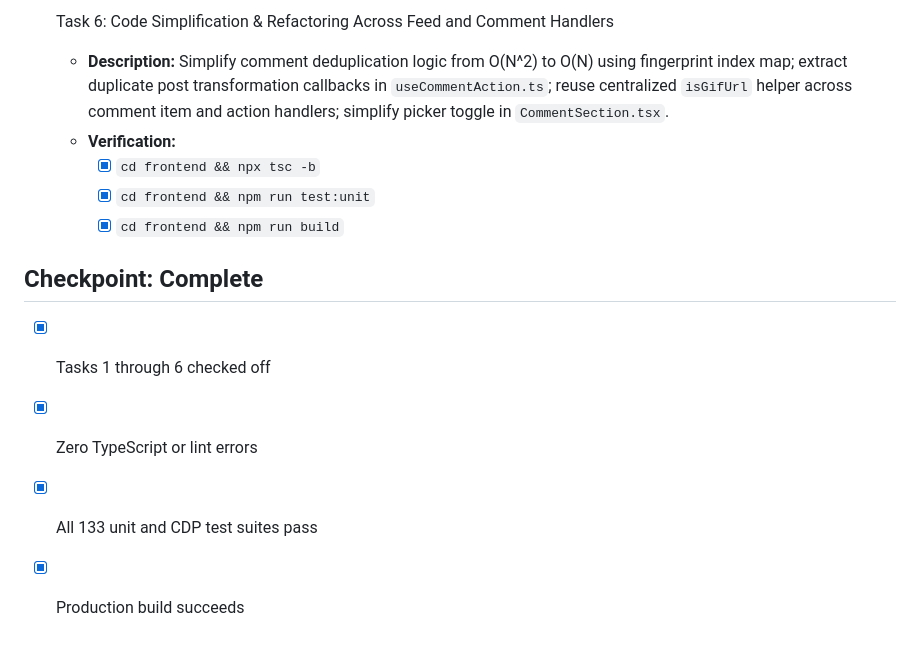
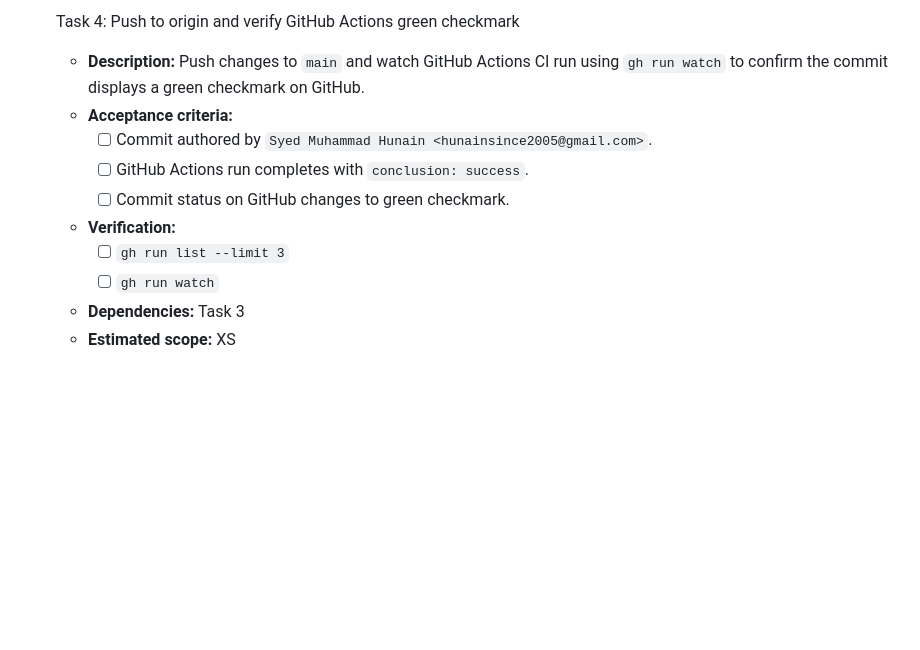
Before and after one commit to SyedMuhammadHunain/social-media-content-analytic-system, a Markdown page: tasks/todo.md, the part around one of its changes. Rendered like a GitHub page; blank space fills up the shorter version.

```diff
--- a/tasks/todo.md
+++ b/tasks/todo.md
@@ -50,13 +41,12 @@ Plan: `tasks/plan.md`
 
-- [x] Task 6: Code Simplification & Refactoring Across Feed and Comment Handlers
-  - **Description:** Simplify comment deduplication logic from O(N^2) to O(N) using fingerprint index map; extract duplicate post transformation callbacks in `useCommentAction.ts`; reuse centralized `isGifUrl` helper across comment item and action handlers; simplify picker toggle in `CommentSection.tsx`.
+- [ ] Task 4: Push to origin and verify GitHub Actions green checkmark
+  - **Description:** Push changes to `main` and watch GitHub Actions CI run using `gh run watch` to confirm the commit displays a green checkmark on GitHub.
+  - **Acceptance criteria:**
+    - [ ] Commit authored by `Syed Muhammad Hunain <hunainsince2005@gmail.com>`.
+    - [ ] GitHub Actions run completes with `conclusion: success`.
+    - [ ] Commit status on GitHub changes to green checkmark.
   - **Verification:**
-    - [x] `cd frontend && npx tsc -b`
-    - [x] `cd frontend && npm run test:unit`
-    - [x] `cd frontend && npm run build`
-
-## Checkpoint: Complete
-- [x] Tasks 1 through 6 checked off
-- [x] Zero TypeScript or lint errors
-- [x] All 133 unit and CDP test suites pass
-- [x] Production build succeeds
+    - [ ] `gh run list --limit 3`
+    - [ ] `gh run watch`
+  - **Dependencies:** Task 3
+  - **Estimated scope:** XS
```
Also changed, not shown: other parts of tasks/todo.md (+30 -39 lines), tasks/plan.md (+22 -27 lines), docs/reports/screenshots/composer_threads_redesign.png, docs/reports/screenshots/saved_posts_clean_verified.png, 25 other files.
